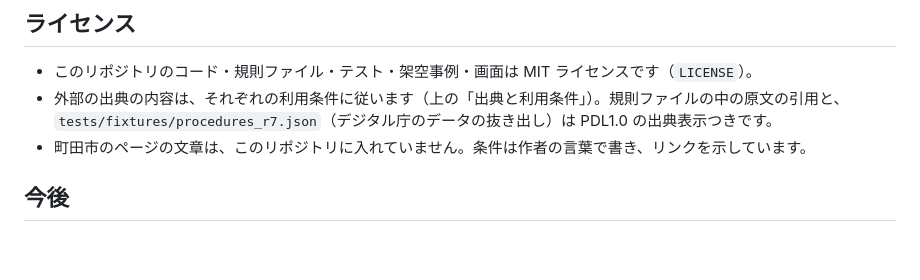
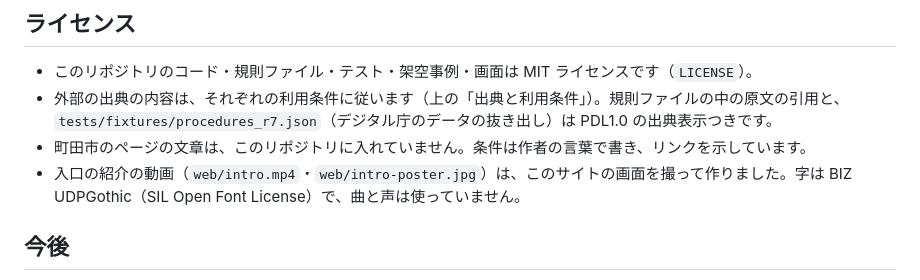
Before and after one commit to brightwaltz/todoku, a Markdown page: README.md, the part around the change. Rendered like a GitHub page; blank space fills up the shorter version.

```diff
--- a/README.md
+++ b/README.md
@@ -315,6 +315,7 @@ Claude Agent SDK は使っていません。
 - このリポジトリのコード・規則ファイル・テスト・架空事例・画面は MIT ライセンスです（`LICENSE`）。
 - 外部の出典の内容は、それぞれの利用条件に従います（上の「出典と利用条件」）。規則ファイルの中の原文の引用と、`tests/fixtures/procedures_r7.json`（デジタル庁のデータの抜き出し）は PDL1.0 の出典表示つきです。
 - 町田市のページの文章は、このリポジトリに入れていません。条件は作者の言葉で書き、リンクを示しています。
+- 入口の紹介の動画（`web/intro.mp4`・`web/intro-poster.jpg`）は、このサイトの画面を撮って作りました。字は BIZ UDPGothic（SIL Open Font License）で、曲と声は使っていません。
 
 ## 今後
 
```
Also changed, not shown: web/intro-poster.jpg (added), 4 other files.
